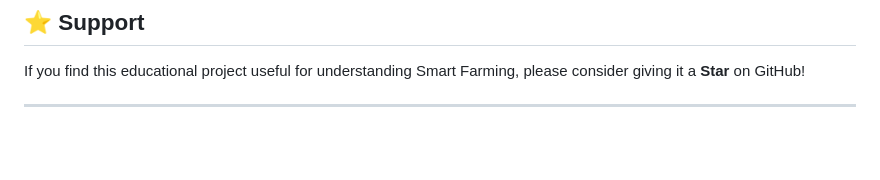
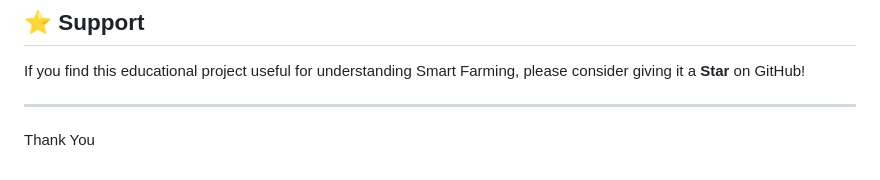
Before and after one commit to Prathvirajbhure/IOE-in-Agiculture, a Markdown page: README.md, the part around the change. Drawn GitHub-style; blank space fills up the shorter version.

Commit message:
Add thank you note to README

```diff
--- a/README.md
+++ b/README.md
@@ -98,3 +98,4 @@ This project serves as a comprehensive case study for:
 If you find this educational project useful for understanding Smart Farming, please consider giving it a **Star** on GitHub!
 
 ---
+Thank You
```
